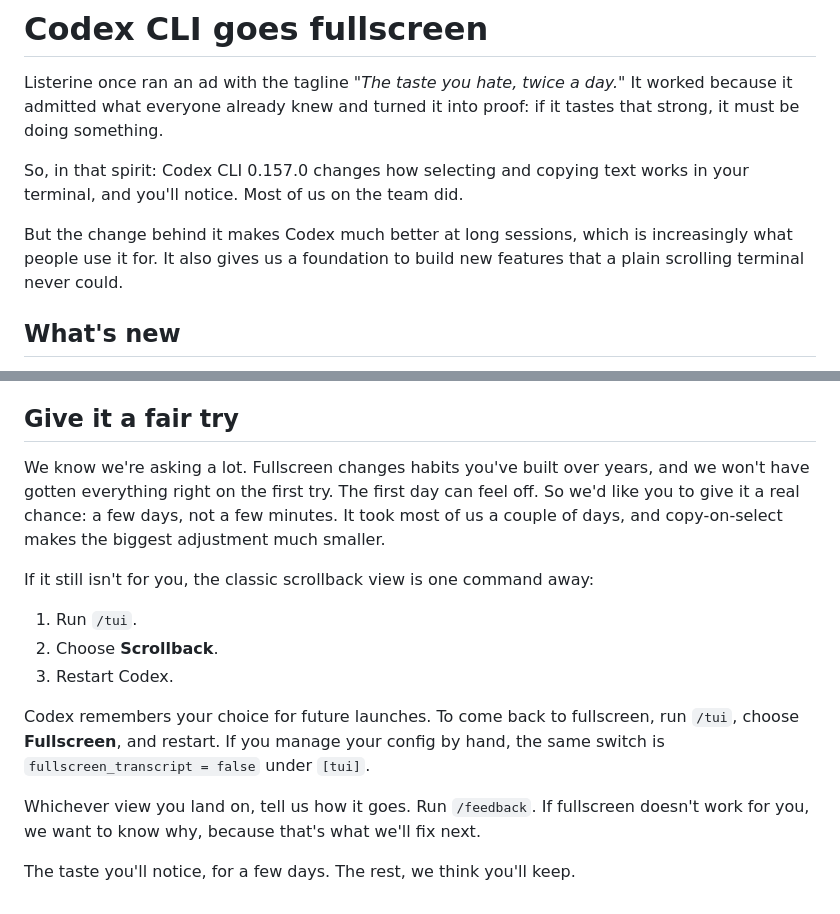
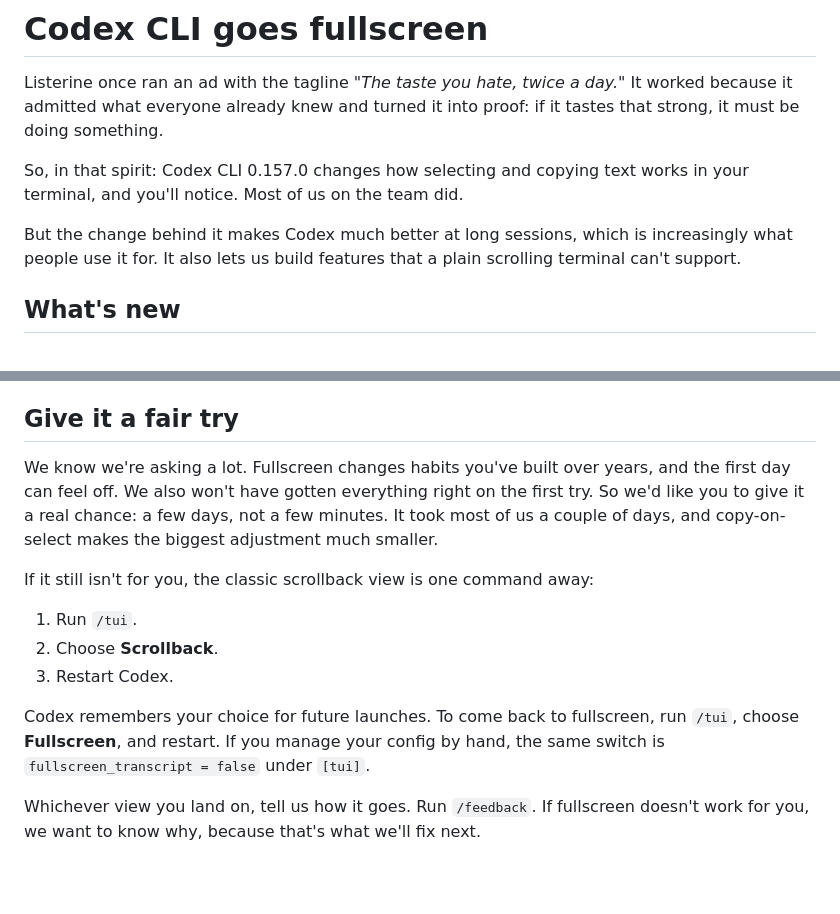
Before and after one commit to fcoury/codex-fullscreen-post, a Markdown page: new_post.md, 2 parts joined by grey strips. Drawn GitHub-style; blank space fills up the shorter version.

```diff
--- a/new_post.md
+++ b/new_post.md
@@ -4,7 +4,7 @@ Listerine once ran an ad with the tagline *"The taste you hate, twice a day."* I
 
 So, in that spirit: Codex CLI 0.157.0 changes how selecting and copying text works in your terminal, and you'll notice. Most of us on the team did.
 
-But the change behind it makes Codex much better at long sessions, which is increasingly what people use it for. It also gives us a foundation to build new features that a plain scrolling terminal never could.
+But the change behind it makes Codex much better at long sessions, which is increasingly what people use it for. It also lets us build features that a plain scrolling terminal can't support.
 
 ## What's new
 
@@ -98,7 +98,7 @@ If you lean on tmux copy mode, want the conversation left in your terminal after
 
 ## Give it a fair try
 
-We know we're asking a lot. Fullscreen changes habits you've built over years, and we won't have gotten everything right on the first try. The first day can feel off. So we'd like you to give it a real chance: a few days, not a few minutes. It took most of us a couple of days, and copy-on-select makes the biggest adjustment much smaller.
+We know we're asking a lot. Fullscreen changes habits you've built over years, and the first day can feel off. We also won't have gotten everything right on the first try. So we'd like you to give it a real chance: a few days, not a few minutes. It took most of us a couple of days, and copy-on-select makes the biggest adjustment much smaller.
 
 If it still isn't for you, the classic scrollback view is one command away:
 
@@ -109,5 +109,3 @@ If it still isn't for you, the classic scrollback view is one command away:
 Codex remembers your choice for future launches. To come back to fullscreen, run `/tui`, choose **Fullscreen**, and restart. If you manage your config by hand, the same switch is `fullscreen_transcript = false` under `[tui]`.
 
 Whichever view you land on, tell us how it goes. Run `/feedback`. If fullscreen doesn't work for you, we want to know why, because that's what we'll fix next.
-
-The taste you'll notice, for a few days. The rest, we think you'll keep.
```
Also changed, not shown: other parts of new_post.md (+8 -8 lines).
